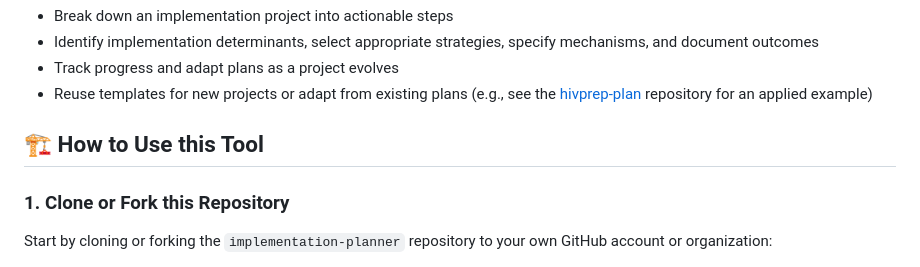
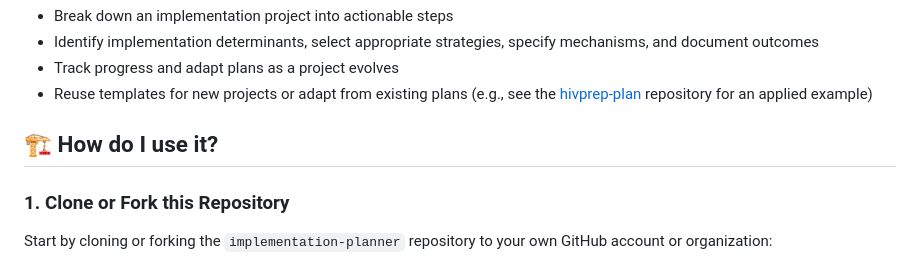
Before and after one commit to antonaca/implementation-planner, a Markdown page: README.md, the part around the change. Drawn GitHub-style.

```diff
--- a/README.md
+++ b/README.md
@@ -17,7 +17,7 @@ This tool applies the Implementation Research Logic Model (IRLM) and Framework f
 - Track progress and adapt plans as a project evolves
 - Reuse templates for new projects or adapt from existing plans (e.g., see the [hivprep-plan](https://github.com/antonaca/hivprep-plan) repository for an applied example)
 
-## 🏗️ **How to Use this Tool**
+## 🏗️ **How do I use it?**
 
 ### 1. Clone or Fork this Repository
 
```
